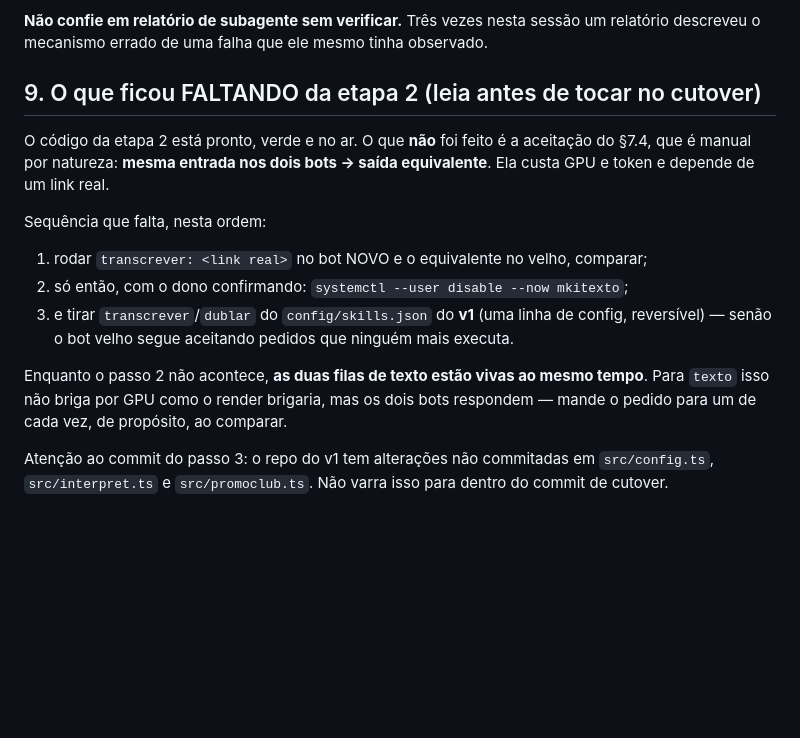
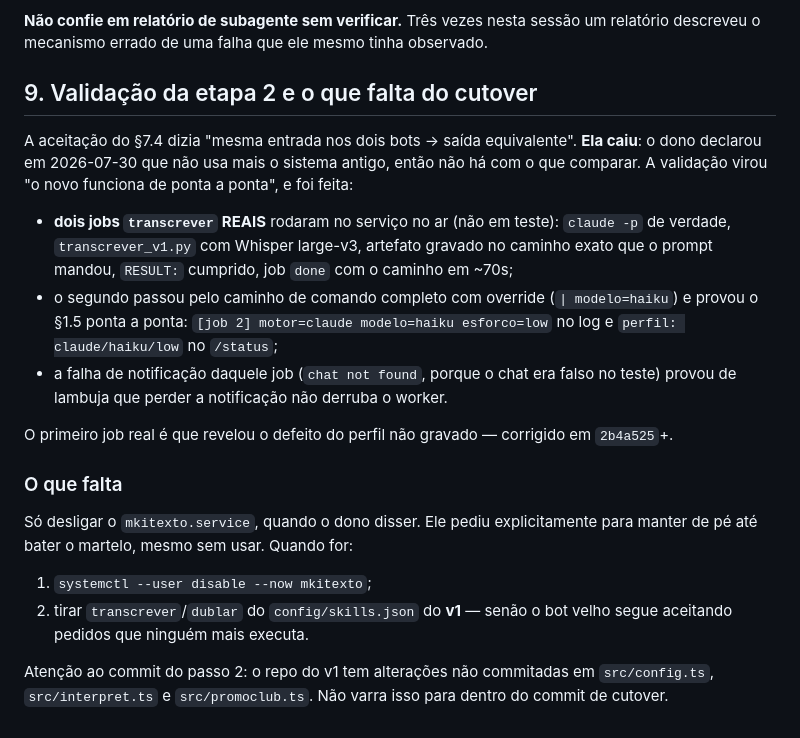
Before and after one commit to inematds/inemaccbot, a Markdown page: docs/HANDOFF.md, the part around the change. Rendered like a GitHub page; blank space fills up the shorter version.

Commit message:
docs: registra a validação real da etapa 2 no handoff
Co-Authored-By: Claude Opus 5 <noreply@anthropic.com>

```diff
--- a/docs/HANDOFF.md
+++ b/docs/HANDOFF.md
@@ -176,22 +176,31 @@ que passavam pelo motivo errado.
 **Não confie em relatório de subagente sem verificar.** Três vezes nesta sessão um relatório
 descreveu o mecanismo errado de uma falha que ele mesmo tinha observado.
 
-## 9. O que ficou FALTANDO da etapa 2 (leia antes de tocar no cutover)
+## 9. Validação da etapa 2 e o que falta do cutover
 
-O código da etapa 2 está pronto, verde e no ar. O que **não** foi feito é a aceitação do
-§7.4, que é manual por natureza: **mesma entrada nos dois bots → saída equivalente**. Ela
-custa GPU e token e depende de um link real.
+A aceitação do §7.4 dizia "mesma entrada nos dois bots → saída equivalente". **Ela caiu**:
+o dono declarou em 2026-07-30 que não usa mais o sistema antigo, então não há com o que
+comparar. A validação virou "o novo funciona de ponta a ponta", e foi feita:
 
-Sequência que falta, nesta ordem:
+- **dois jobs `transcrever` REAIS** rodaram no serviço no ar (não em teste): `claude -p`
+  de verdade, `transcrever_v1.py` com Whisper large-v3, artefato gravado no caminho exato
+  que o prompt mandou, `RESULT:` cumprido, job `done` com o caminho em ~70s;
+- o segundo passou pelo caminho de comando completo com override (`| modelo=haiku`) e
+  provou o §1.5 ponta a ponta: `[job 2] motor=claude modelo=haiku esforco=low` no log e
+  `perfil: claude/haiku/low` no `/status`;
+- a falha de notificação daquele job (`chat not found`, porque o chat era falso no teste)
+  provou de lambuja que perder a notificação não derruba o worker.
 
-1. rodar `transcrever: <link real>` no bot NOVO e o equivalente no velho, comparar;
-2. só então, com o dono confirmando: `systemctl --user disable --now mkitexto`;
-3. e tirar `transcrever`/`dublar` do `config/skills.json` do **v1** (uma linha de config,
-   reversível) — senão o bot velho segue aceitando pedidos que ninguém mais executa.
+O primeiro job real é que revelou o defeito do perfil não gravado — corrigido em `2b4a525`+.
 
-Enquanto o passo 2 não acontece, **as duas filas de texto estão vivas ao mesmo tempo**.
-Para `texto` isso não briga por GPU como o render brigaria, mas os dois bots respondem —
-mande o pedido para um de cada vez, de propósito, ao comparar.
+### O que falta
 
-Atenção ao commit do passo 3: o repo do v1 tem alterações não commitadas em `src/config.ts`,
+Só desligar o `mkitexto.service`, quando o dono disser. Ele pediu explicitamente para
+manter de pé até bater o martelo, mesmo sem usar. Quando for:
+
+1. `systemctl --user disable --now mkitexto`;
+2. tirar `transcrever`/`dublar` do `config/skills.json` do **v1** — senão o bot velho
+   segue aceitando pedidos que ninguém mais executa.
+
+Atenção ao commit do passo 2: o repo do v1 tem alterações não commitadas em `src/config.ts`,
 `src/interpret.ts` e `src/promoclub.ts`. Não varra isso para dentro do commit de cutover.
```
